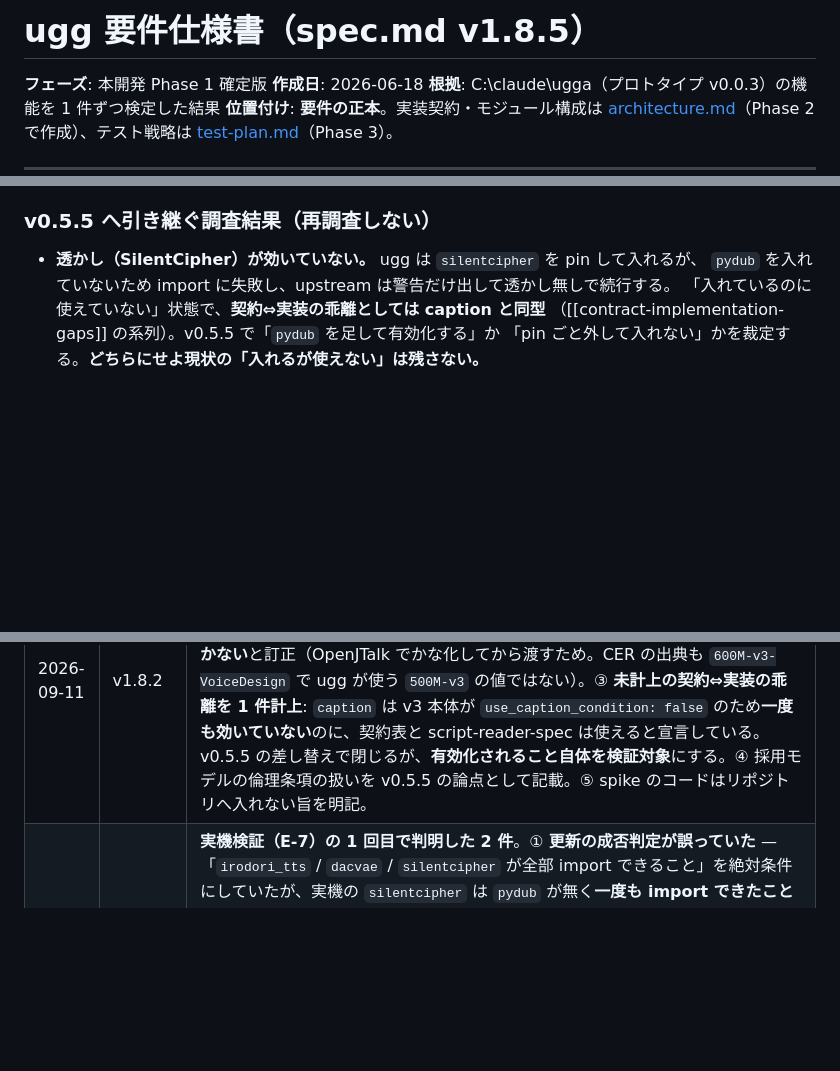
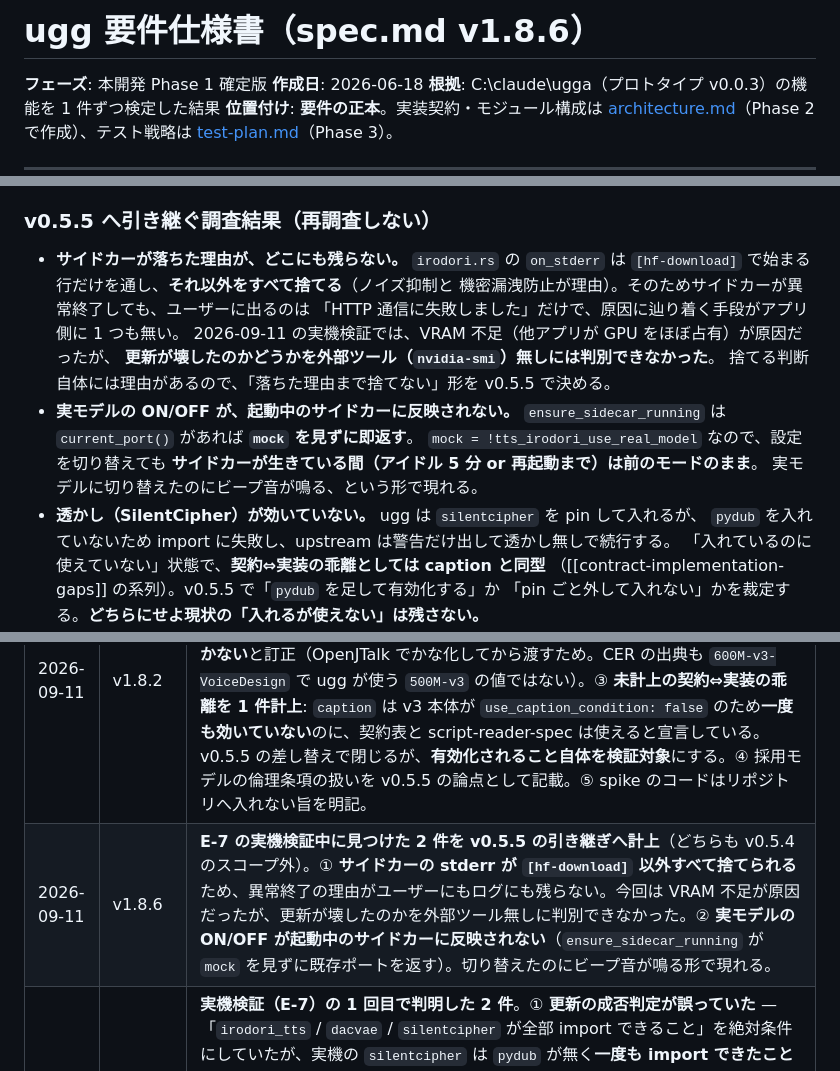
Before and after one commit to shihou1115/uggg, a Markdown page: docs/spec.md, 3 parts joined by grey strips. Rendered like a GitHub page; blank space fills up the shorter version.

Commit message:
docs: E-7 実機検証で見つけた 2 件を v0.5.5 の引き継ぎへ（スコープ外）
どちらも v0.5.4（更新経路）のスコープ外だが、実機検証を妨げたので記録する。

① サイドカーの stderr が `[hf-download]` 以外すべて捨てられる
   （`irodori.rs` の `on_stderr`）。異常終了してもユーザーに出るのは
   「HTTP 通信に失敗しました」だけで、原因に辿り着く手段がアプリ側に無い。
   今回の失敗は VRAM 不足（他アプリが GPU をほぼ占有）だったが、
   更新が壊したのかどうかを `nvidia-smi` 無しには判別できなかった。
   捨てる判断自体には理由がある（ノイズ抑制・機密漏洩防止）ので、
   「落ちた理由まで捨てない」形は v0.5.5 で決める。

② 実モデルの ON/OFF が起動中のサイドカーに反映されない。
   `ensure_sidecar_running` は `current_port()` があれば `mock` を見ずに返す。
   設定を切り替えてもアイドル 5 分か再起動までは前のモードのままで、
   実モデルにしたのにビープ音が鳴る形で現れる。

spec v1.8.6

Co-Authored-By: Claude Opus 5 <noreply@anthropic.com>

```diff
--- a/docs/spec.md
+++ b/docs/spec.md
@@ -1,4 +1,4 @@
-# ugg 要件仕様書（spec.md v1.8.5）
+# ugg 要件仕様書（spec.md v1.8.6）
 
 **フェーズ**: 本開発 Phase 1 確定版
 **作成日**: 2026-06-18
@@ -807,6 +807,18 @@ ugg は `huggingface_hub==0.27.0` を固定しており、`sidecar.py::download_
 
 ### v0.5.5 へ引き継ぐ調査結果（再調査しない）
 
+- **サイドカーが落ちた理由が、どこにも残らない。** `irodori.rs` の `on_stderr` は
+  `[hf-download]` で始まる行だけを通し、**それ以外をすべて捨てる**（ノイズ抑制と
+  機密漏洩防止が理由）。そのためサイドカーが異常終了しても、ユーザーに出るのは
+  「HTTP 通信に失敗しました」だけで、原因に辿り着く手段がアプリ側に 1 つも無い。
+  2026-09-11 の実機検証では、VRAM 不足（他アプリが GPU をほぼ占有）が原因だったが、
+  **更新が壊したのかどうかを外部ツール（`nvidia-smi`）無しには判別できなかった**。
+  捨てる判断自体には理由があるので、「落ちた理由まで捨てない」形を v0.5.5 で決める。
+- **実モデルの ON/OFF が、起動中のサイドカーに反映されない。**
+  `ensure_sidecar_running` は `current_port()` があれば **`mock` を見ずに即返す**。
+  `mock = !tts_irodori_use_real_model` なので、設定を切り替えても
+  **サイドカーが生きている間（アイドル 5 分 or 再起動まで）は前のモードのまま**。
+  実モデルに切り替えたのにビープ音が鳴る、という形で現れる。
 - **透かし（SilentCipher）が効いていない。** ugg は `silentcipher` を pin して入れるが、
   `pydub` を入れていないため import に失敗し、upstream は警告だけ出して透かし無しで続行する。
   「入れているのに使えていない」状態で、**契約⇔実装の乖離としては caption と同型**
@@ -994,6 +1006,7 @@ SmartScreen 警告はいずれも実害がある。
 | 2026-09-11 | v1.8 | **v0.5.4 スコープ確定（ユーザー裁定）=「声を新しくする」**。§6.0 を v0.5.3 から差し替え。**Irodori-TTS の合成モデルを v3 → v4.1-Small へ**。調査で判明した前提を §6.0 に記録: ① **ugg はすでに v4.1 世代のコードを固定している**（`IRODORI_TTS_ZIPBALL` の pin が upstream の「Update default model to v4.1-Small」commit そのもの）ため、取り残されているのはモデル ID だけ ② 推論経路が `transformers` から使うのは `AutoTokenizer` のみで、upstream の `>=5.12.1` は `--no-deps` により一度も効いていない ③ トークナイザは実行時に HF から取る（v3 も同様）。**v4.1-Anime は不採用**（学習データの出所が不明で、base 自身の倫理条項「声優の声を同意なくクローンしない」との関係を検証できない。§6.4 / Live2D / 伺かゴースト変換と同じ基準）。量子化版も不採用。着手順は **0（spike）を先に決着させてから 1〜4**。 |
 | 2026-09-11 | v1.8.1 | **v0.5.4 のスコープを分割（ユーザー裁定）=「更新が届く」**。着手前の spike が前提を 2 つとも崩したため、§6.0 をモデル差し替えから**ランタイムの更新経路の修正**へ差し替えた。① `assets_ready` が**パッケージの存在しか見ておらず**、2026-08-15 に上げた pin が既存ユーザーへ一度も届いていない（実機の `direct_url.json` は pin 前の `refs/heads/main.zip` を記録）② **v4.1-Small は transformers 5 を要求する**（`text_encoder_type: "pretrained"` → `transformers.initialization`。v3 はこの経路を通らないので現状は動く）。連鎖して huggingface_hub 0.27 → 1.x も必要。**モデル差し替えと依存の major 移行は v0.5.5 へ**。v4.1-Anime 不採用の裁定は据え置き。 |
 | 2026-09-11 | v1.8.2 | **v0.5.4 スコープへの反証レビュー結果を反映**。① 実装上の制約 3 件を明記（**固定した版がそのまま入るとは限らない**＝`huggingface_hub==0.27.0` 指定に対し実機 0.36.2 / **共有 HF キャッシュを掃除の対象にしない**＝他アプリの資産が同居 / 途中で切れた DL を「取得済み」と数えない）。② **v4.1 の漢字読み改善は ugg には効かない**と訂正（OpenJTalk でかな化してから渡すため。CER の出典も `600M-v3-VoiceDesign` で ugg が使う `500M-v3` の値ではない）。③ **未計上の契約⇔実装の乖離を 1 件計上**: `caption` は v3 本体が `use_caption_condition: false` のため**一度も効いていない**のに、契約表と script-reader-spec は使えると宣言している。v0.5.5 の差し替えで閉じるが、**有効化されること自体を検証対象**にする。④ 採用モデルの倫理条項の扱いを v0.5.5 の論点として記載。⑤ spike のコードはリポジトリへ入れない旨を明記。 |
+| 2026-09-11 | v1.8.6 | **E-7 の実機検証中に見つけた 2 件を v0.5.5 の引き継ぎへ計上**（どちらも v0.5.4 のスコープ外）。① **サイドカーの stderr が `[hf-download]` 以外すべて捨てられる**ため、異常終了の理由がユーザーにもログにも残らない。今回は VRAM 不足が原因だったが、更新が壊したのかを外部ツール無しに判別できなかった。② **実モデルの ON/OFF が起動中のサイドカーに反映されない**（`ensure_sidecar_running` が `mock` を見ずに既存ポートを返す）。切り替えたのにビープ音が鳴る形で現れる。 |
 | 2026-09-11 | v1.8.5 | **実機検証（E-7）の 1 回目で判明した 2 件**。① **更新の成否判定が誤っていた** — 「`irodori_tts` / `dacvae` / `silentcipher` が全部 import できること」を絶対条件にしていたが、実機の `silentcipher` は `pydub` が無く**一度も import できたことが無い**（upstream が意図的に任意依存にしており、合成は透かし無しで成立する）。そのため**既存環境では必ずロールバックし、更新が誰にも一度も成功しない**状態だった。判定を**入れ直し前後の差分**へ改め、悪化したものだけを失敗とみなすことにした（項目 3 の約束は「動いていた環境を壊さない」であって「壊れていた環境を直す」ではない）。② 付随して **SilentCipher の透かしが一度も効いていない**ことが判明したので、v0.5.5 の引き継ぎに計上した。 |
 | 2026-09-11 | v1.8.4 | **§6.0 実装上の制約に 1 件追加（実機検証の直前に発見）**。項目 3 は「`python` は入れ直せないので伝えて止まる」と定めたが、実装は**記録が無いことを「python の版が違う」と読み替えて**いた。記録が無い環境では対象を `current_pins()` から丸ごと組み立てており、そこに `python` が混ざるため更新経路が冒頭で Err になり、**v0.5.4 が対象にしている環境がちょうど 1 つも更新できない**状態だった（しかも「Python 本体の版が変わっています。全部消して入れ直してください」という事実でない案内が出る）。版は `python.exe --version` で**実物に聞ける**ので、判定を実物へ移し、聞けなかったときは「古い」と言わないことにした。 |
 | 2026-09-11 | v1.8.3 | **§6.0 項目 2 の訂正（実装前に追って気づいた）**。「`assets_ready` を存在から一致へ／一致しないものを導入済みと呼ばない」と書いていたが、そのまま実装すると**動いている環境を壊す**。フロントは `canUseReal = gpuOk && assetsOk` で判定し、false のとき `tts_irodori_use_real_model` を黙って false へ倒して永続化するため、古いが動いているランタイムを「未導入」に落とすと**ユーザーの設定が勝手に消える**。項目 2 を「**使える**」と「**最新**」を分ける形へ改め、`assets_ready` の意味は変えないことにした。 |
```
Also changed, not shown: CLAUDE.md (+2 -2 lines).
